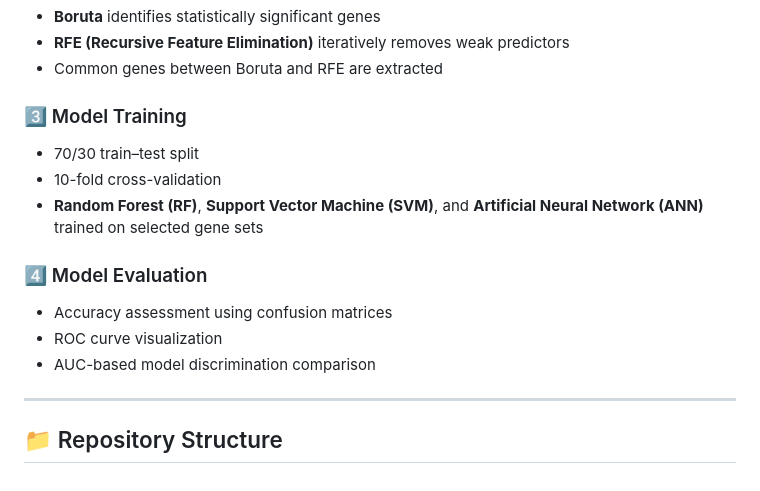
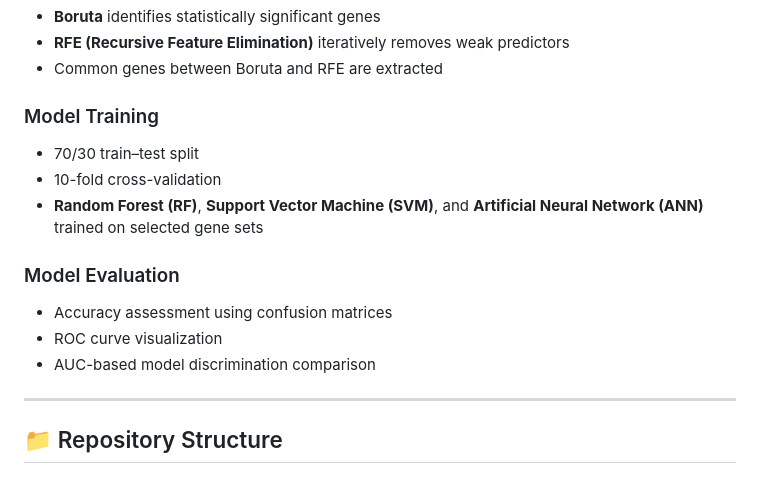
Before and after one commit to aymunir1/AI_Omics_Internship_2025, a Markdown page: README.md, the part around one of its changes. GitHub-like rendering.

```diff
--- a/README.md
+++ b/README.md
@@ -106,17 +160,17 @@ This repository contains all practical sessions completed during **Module I (R P
 - **RFE (Recursive Feature Elimination)** iteratively removes weak predictors
 - Common genes between Boruta and RFE are extracted
 
-### 3️⃣ Model Training
+### Model Training
 - 70/30 train–test split
 - 10-fold cross-validation
 - **Random Forest (RF)**, **Support Vector Machine (SVM)**, and **Artificial Neural Network (ANN)** trained on selected gene sets
 
-### 4️⃣ Model Evaluation
+### Model Evaluation
 - Accuracy assessment using confusion matrices
 - ROC curve visualization
 - AUC-based model discrimination comparison
 
------
+-----------
 
 
 ## 📁 Repository Structure
```
Also changed, not shown: other parts of README.md (+61 -7 lines).
